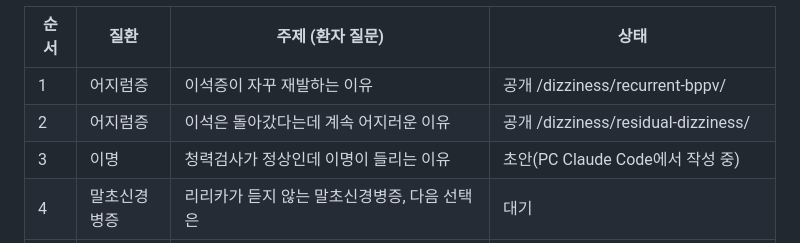
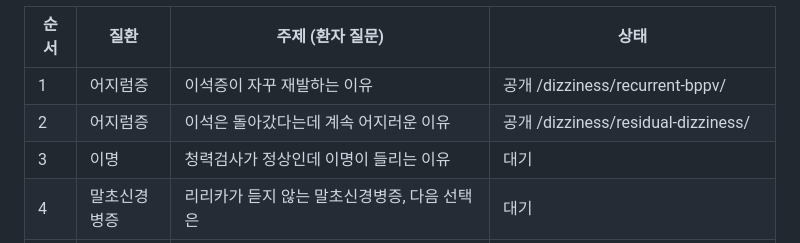
Before and after one commit to guwolkh/guwolkh.github.io, a Markdown page: 검수/칼럼_주제.md, the part around the change. GitHub-like rendering.

Commit message:
칼럼 주제 3번을 자동 작성 대기로 (사이트 화면 변경 없음)
Co-Authored-By: Claude Opus 5.5 <noreply@anthropic.com>
Claude-Session: https://claude.ai/code/session_017SPJS8FEk8L7ApHPkEY7GH

```diff
--- a/검수/칼럼_주제.md
+++ b/검수/칼럼_주제.md
@@ -8,7 +8,7 @@
 | --- | --- | --- | --- |
 | 1 | 어지럼증 | 이석증이 자꾸 재발하는 이유 | 공개 /dizziness/recurrent-bppv/ |
 | 2 | 어지럼증 | 이석은 돌아갔다는데 계속 어지러운 이유 | 공개 /dizziness/residual-dizziness/ |
-| 3 | 이명 | 청력검사가 정상인데 이명이 들리는 이유 | 초안(PC Claude Code에서 작성 중) |
+| 3 | 이명 | 청력검사가 정상인데 이명이 들리는 이유 | 대기 |
 | 4 | 말초신경병증 | 리리카가 듣지 않는 말초신경병증, 다음 선택은 | 대기 |
 | 5 | 하지불안증후군 | 도파민제를 오래 먹으면 생기는 일 (증강 현상) | 대기 |
 | 6 | 이명 | 밤에 조용해지면 이명이 더 커지는 이유 | 대기 |
```
